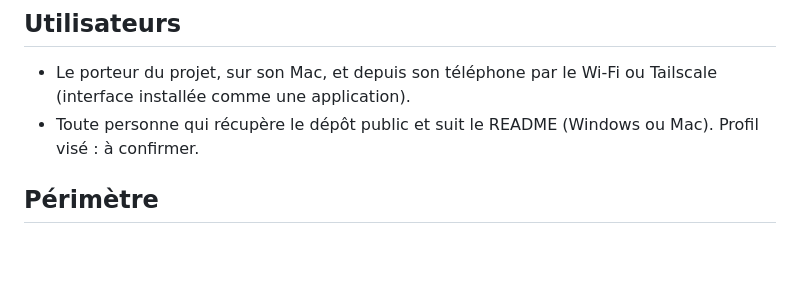
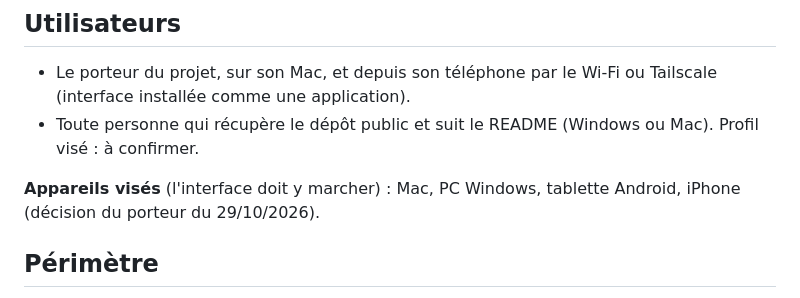
Before and after one commit to matwi5/chambre-noire, a Markdown page: BRIEF.md, the part around the change. Rendered like a GitHub page; blank space fills up the shorter version.

```diff
--- a/BRIEF.md
+++ b/BRIEF.md
@@ -11,6 +11,9 @@ sur Internet en dehors du téléchargement initial du moteur et du modèle. L'ap
 - Le porteur du projet, sur son Mac, et depuis son téléphone par le Wi-Fi ou Tailscale (interface installée comme une
   application).
 - Toute personne qui récupère le dépôt public et suit le README (Windows ou Mac). Profil visé : à confirmer.
+
+**Appareils visés** (l'interface doit y marcher) : Mac, PC Windows, tablette Android, iPhone (décision du porteur du
+29/10/2026).
 
 ## Périmètre
 
```
Also changed, not shown: CODING_STANDARDS.md (+14 -0 lines), GLOSSARY.md (+7 -0 lines).
